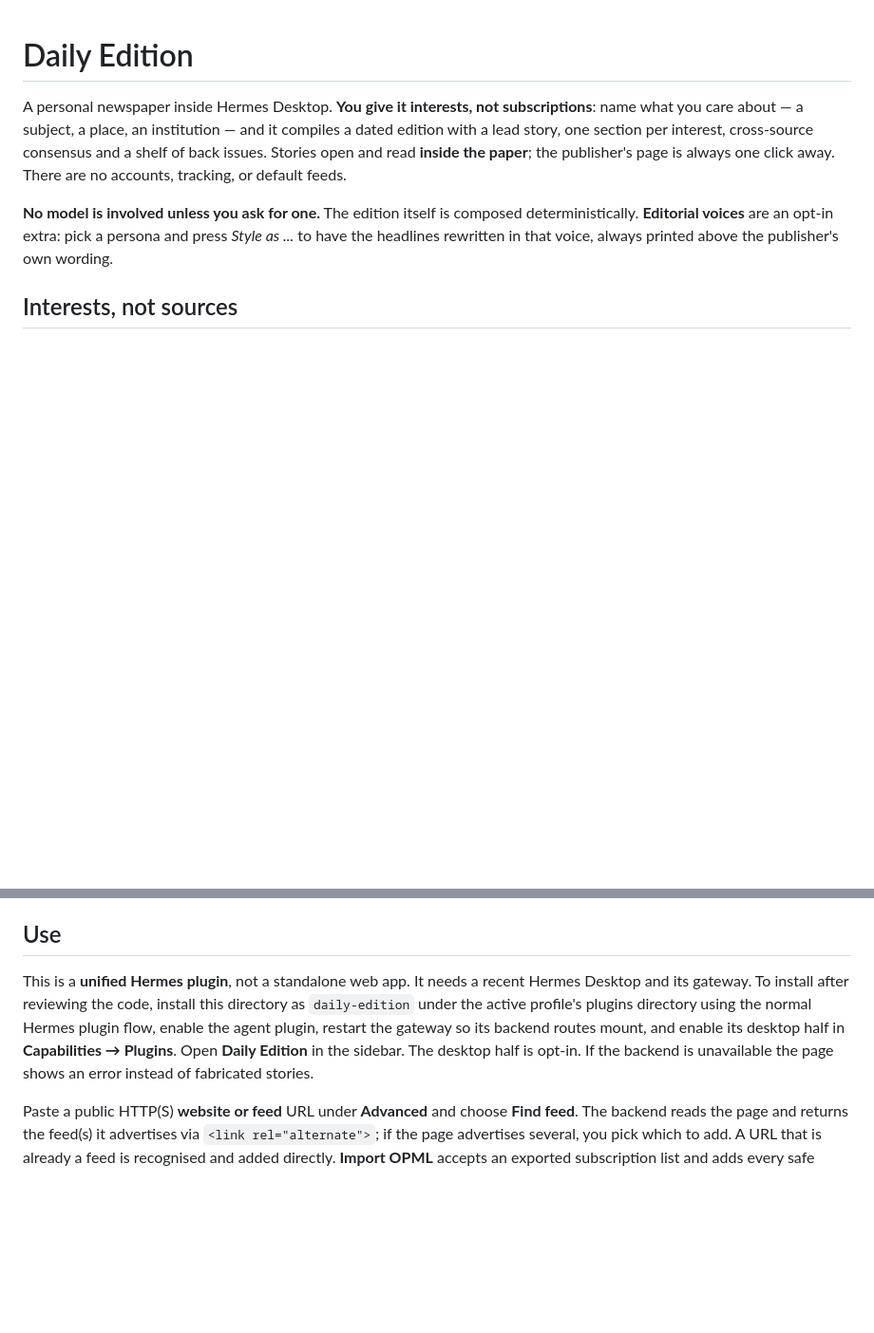
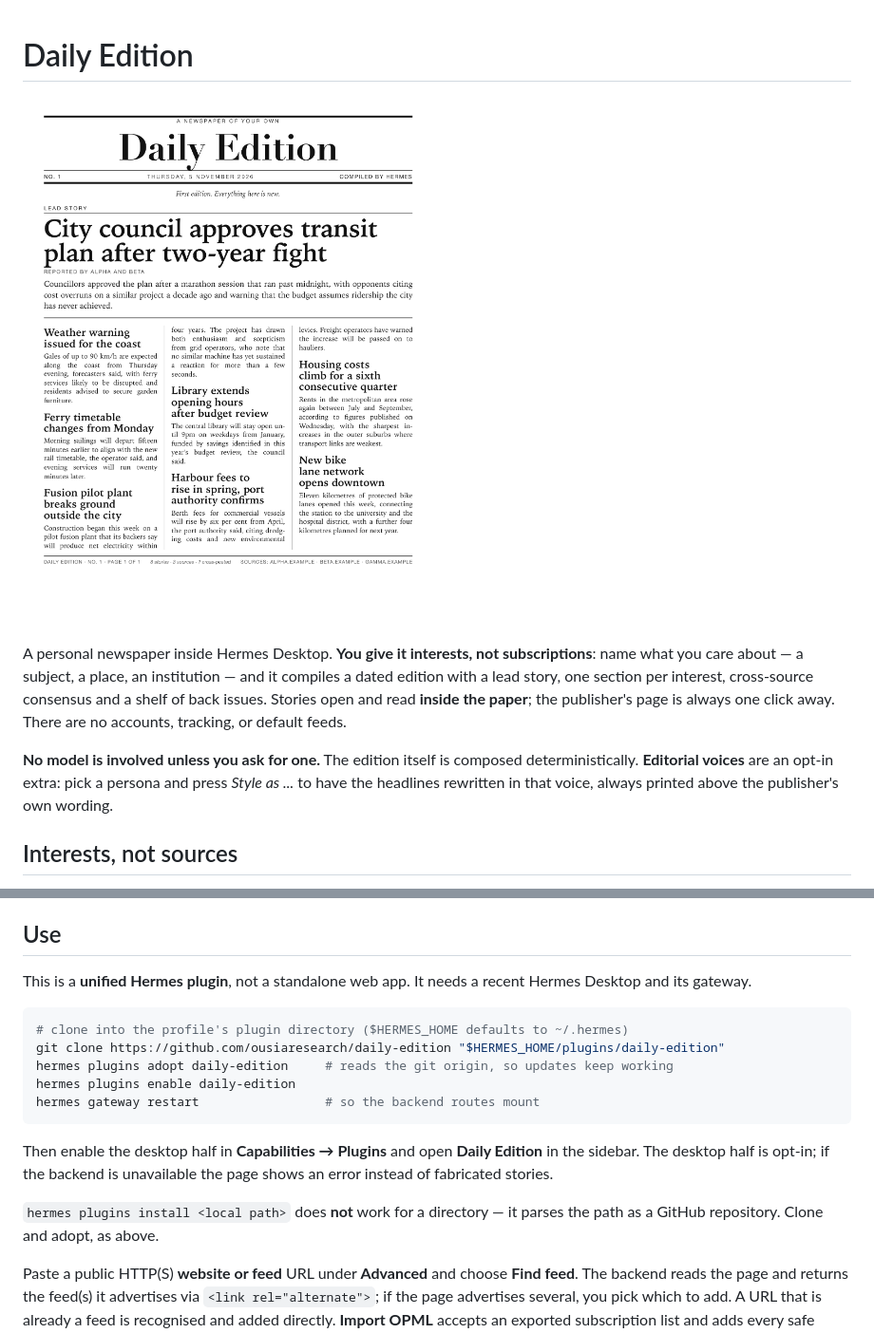
Before and after one commit to ousiaresearch/daily-edition, a Markdown page: README.md, 2 parts joined by grey strips. Shown at 95% size. GitHub-like rendering; pictures changed too: docs/images/edition-page.png (added); blank space fills up the shorter version.

Commit message:
Release 0.4.2: changelog, release checklist, CI, packaging tests, real install instructions, printed-page hero; audit moved out of the artifact

````diff
--- a/README.md
+++ b/README.md
@@ -1,4 +1,6 @@
 # Daily Edition
+
+![The printed front page](docs/images/edition-page.png)
 
 A personal newspaper inside Hermes Desktop. **You give it interests, not subscriptions**: name what you care about — a subject, a place, an institution — and it compiles a dated edition with a lead story, one section per interest, cross-source consensus and a shelf of back issues. Stories open and read **inside the paper**; the publisher's page is always one click away. There are no accounts, tracking, or default feeds.
 
@@ -40,7 +42,19 @@ With the paper open:
 
 ## Use
 
-This is a **unified Hermes plugin**, not a standalone web app. It needs a recent Hermes Desktop and its gateway. To install after reviewing the code, install this directory as `daily-edition` under the active profile's plugins directory using the normal Hermes plugin flow, enable the agent plugin, restart the gateway so its backend routes mount, and enable its desktop half in **Capabilities → Plugins**. Open **Daily Edition** in the sidebar. The desktop half is opt-in. If the backend is unavailable the page shows an error instead of fabricated stories.
+This is a **unified Hermes plugin**, not a standalone web app. It needs a recent Hermes Desktop and its gateway.
+
+```bash
+# clone into the profile's plugin directory ($HERMES_HOME defaults to ~/.hermes)
+git clone https://github.com/ousiaresearch/daily-edition "$HERMES_HOME/plugins/daily-edition"
+hermes plugins adopt daily-edition     # reads the git origin, so updates keep working
+hermes plugins enable daily-edition
+hermes gateway restart                 # so the backend routes mount
+```
+
+Then enable the desktop half in **Capabilities → Plugins** and open **Daily Edition** in the sidebar. The desktop half is opt-in; if the backend is unavailable the page shows an error instead of fabricated stories.
+
+`hermes plugins install <local path>` does **not** work for a directory — it parses the path as a GitHub repository. Clone and adopt, as above.
 
 Paste a public HTTP(S) **website or feed** URL under **Advanced** and choose **Find feed**. The backend reads the page and returns the feed(s) it advertises via `<link rel="alternate">`; if the page advertises several, you pick which to add. A URL that is already a feed is recognised and added directly. **Import OPML** accepts an exported subscription list and adds every safe subscription in it; **Export OPML** hands your sources back as a document (copied to the clipboard), so nothing is trapped in plugin storage.
 
````
Also changed, not shown: other parts of README.md (+6 -3 lines), AUDIT-competitive-2026-11-05.md (deleted, +0 -199 lines), CHANGELOG.md (added, +66 -0 lines), PRINT-PIPELINE.md (+1 -1 lines), RELEASE.md (added, +65 -0 lines), 3 other files.
